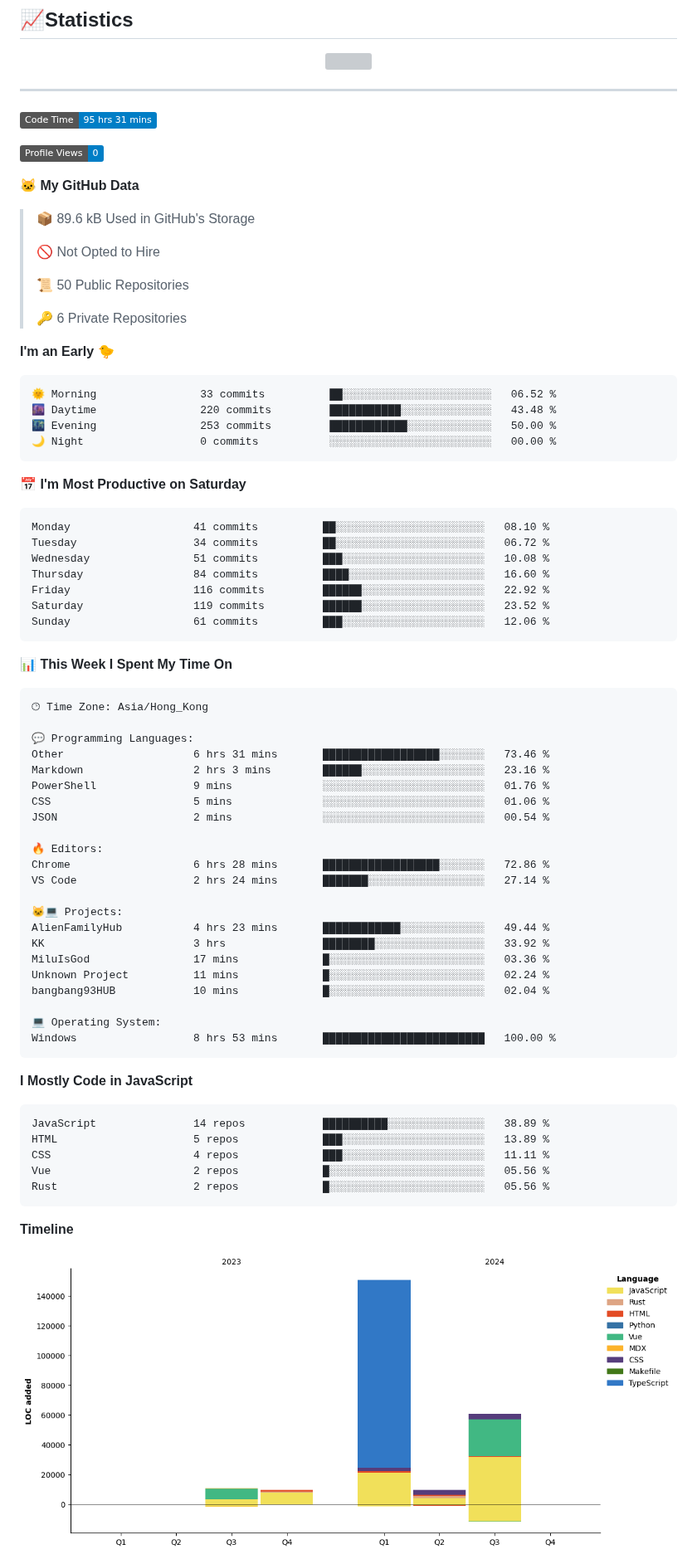
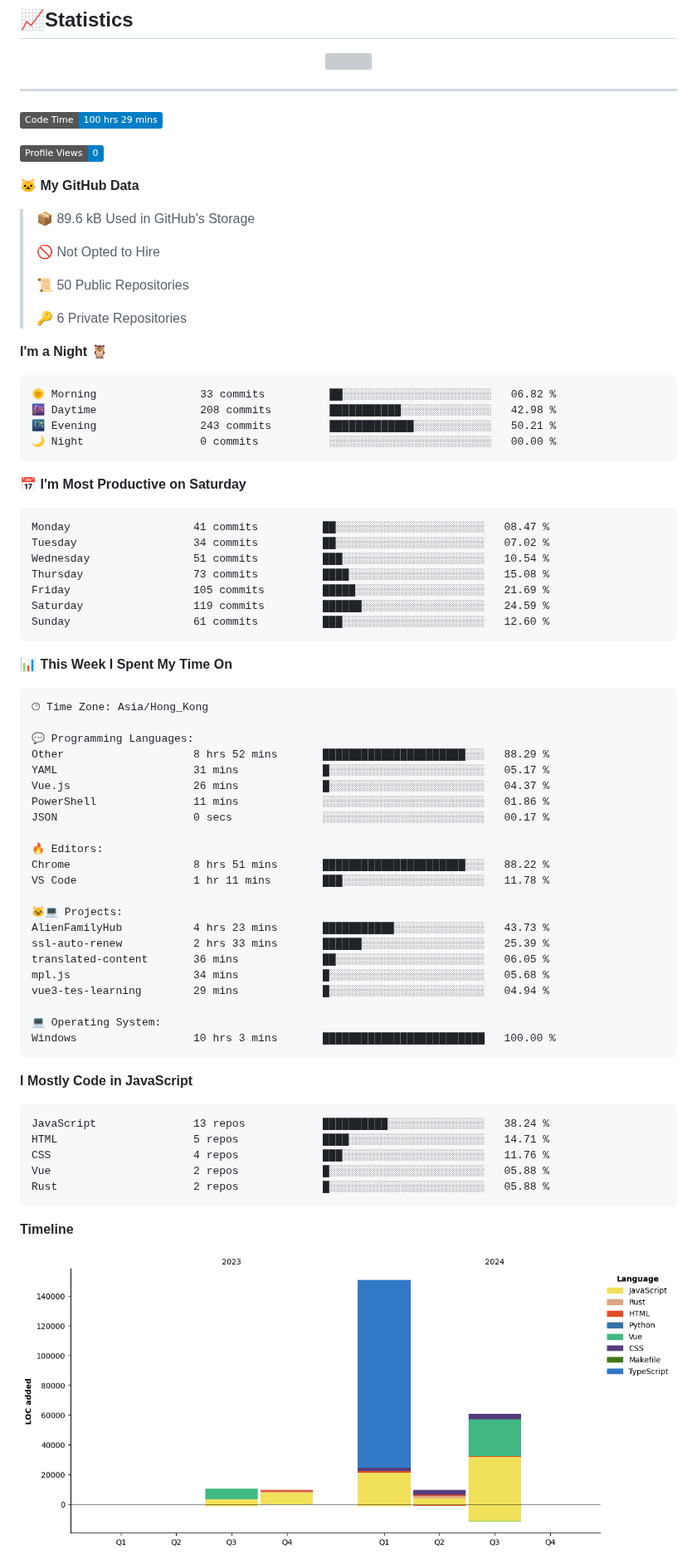
Before and after one commit to FloatSheep/FloatSheep, a Markdown page: README.md, the part around one of its changes. Shown at 83% size. GitHub-like rendering; pictures changed too: assets/bar_graph.png; badges without logos; grey boxes are pictures that could not be loaded.

Commit message:
Updated with Dev Metrics

````diff
--- a/README.md
+++ b/README.md
@@ -29,7 +29,7 @@
 ---
 
 <!--START_SECTION:waka-->
-![Code Time](http://img.shields.io/badge/Code%20Time-95%20hrs%2031%20mins-blue)
+![Code Time](http://img.shields.io/badge/Code%20Time-100%20hrs%2029%20mins-blue)
 
 ![Profile Views](http://img.shields.io/badge/Profile%20Views-0-blue)
 
@@ -43,24 +43,24 @@
  >
 > 🔑 6 Private Repositories
  >
-**I'm an Early 🐤**
+**I'm a Night 🦉**
 
 ```text
-🌞 Morning                33 commits          ██░░░░░░░░░░░░░░░░░░░░░░░   06.52 %
-🌆 Daytime                220 commits         ███████████░░░░░░░░░░░░░░   43.48 %
-🌃 Evening                253 commits         ████████████░░░░░░░░░░░░░   50.00 %
+🌞 Morning                33 commits          ██░░░░░░░░░░░░░░░░░░░░░░░   06.82 %
+🌆 Daytime                208 commits         ███████████░░░░░░░░░░░░░░   42.98 %
+🌃 Evening                243 commits         █████████████░░░░░░░░░░░░   50.21 %
 🌙 Night                  0 commits           ░░░░░░░░░░░░░░░░░░░░░░░░░   00.00 %
 ```
 📅 **I'm Most Productive on Saturday**
 
 ```text
-Monday                   41 commits          ██░░░░░░░░░░░░░░░░░░░░░░░   08.10 %
-Tuesday                  34 commits          ██░░░░░░░░░░░░░░░░░░░░░░░   06.72 %
-Wednesday                51 commits          ███░░░░░░░░░░░░░░░░░░░░░░   10.08 %
-Thursday                 84 commits          ████░░░░░░░░░░░░░░░░░░░░░   16.60 %
-Friday                   116 commits         ██████░░░░░░░░░░░░░░░░░░░   22.92 %
-Saturday                 119 commits         ██████░░░░░░░░░░░░░░░░░░░   23.52 %
-Sunday                   61 commits          ███░░░░░░░░░░░░░░░░░░░░░░   12.06 %
+Monday                   41 commits          ██░░░░░░░░░░░░░░░░░░░░░░░   08.47 %
+Tuesday                  34 commits          ██░░░░░░░░░░░░░░░░░░░░░░░   07.02 %
+Wednesday                51 commits          ███░░░░░░░░░░░░░░░░░░░░░░   10.54 %
+Thursday                 73 commits          ████░░░░░░░░░░░░░░░░░░░░░   15.08 %
+Friday                   105 commits         █████░░░░░░░░░░░░░░░░░░░░   21.69 %
+Saturday                 119 commits         ██████░░░░░░░░░░░░░░░░░░░   24.59 %
+Sunday                   61 commits          ███░░░░░░░░░░░░░░░░░░░░░░   12.60 %
 ```
 
 
@@ -70,35 +70,35 @@ Sunday                   61 commits          ███░░░░░░░░
 🕑︎ Time Zone: Asia/Hong_Kong
 
 💬 Programming Languages:
-Other                    6 hrs 31 mins       ██████████████████░░░░░░░   73.46 %
-Markdown                 2 hrs 3 mins        ██████░░░░░░░░░░░░░░░░░░░   23.16 %
-PowerShell               9 mins              ░░░░░░░░░░░░░░░░░░░░░░░░░   01.76 %
-CSS                      5 mins              ░░░░░░░░░░░░░░░░░░░░░░░░░   01.06 %
-JSON                     2 mins              ░░░░░░░░░░░░░░░░░░░░░░░░░   00.54 %
+Other                    8 hrs 52 mins       ██████████████████████░░░   88.29 %
+YAML                     31 mins             █░░░░░░░░░░░░░░░░░░░░░░░░   05.17 %
+Vue.js                   26 mins             █░░░░░░░░░░░░░░░░░░░░░░░░   04.37 %
+PowerShell               11 mins             ░░░░░░░░░░░░░░░░░░░░░░░░░   01.86 %
+JSON                     0 secs              ░░░░░░░░░░░░░░░░░░░░░░░░░   00.17 %
 
 🔥 Editors:
-Chrome                   6 hrs 28 mins       ██████████████████░░░░░░░   72.86 %
-VS Code                  2 hrs 24 mins       ███████░░░░░░░░░░░░░░░░░░   27.14 %
+Chrome                   8 hrs 51 mins       ██████████████████████░░░   88.22 %
+VS Code                  1 hr 11 mins        ███░░░░░░░░░░░░░░░░░░░░░░   11.78 %
 
 🐱‍💻 Projects:
-AlienFamilyHub           4 hrs 23 mins       ████████████░░░░░░░░░░░░░   49.44 %
-KK                       3 hrs               ████████░░░░░░░░░░░░░░░░░   33.92 %
-MiluIsGod                17 mins             █░░░░░░░░░░░░░░░░░░░░░░░░   03.36 %
-Unknown Project          11 mins             █░░░░░░░░░░░░░░░░░░░░░░░░   02.24 %
-bangbang93HUB            10 mins             █░░░░░░░░░░░░░░░░░░░░░░░░   02.04 %
+AlienFamilyHub           4 hrs 23 mins       ███████████░░░░░░░░░░░░░░   43.73 %
+ssl-auto-renew           2 hrs 33 mins       ██████░░░░░░░░░░░░░░░░░░░   25.39 %
+translated-content       36 mins             ██░░░░░░░░░░░░░░░░░░░░░░░   06.05 %
+mpl.js                   34 mins             █░░░░░░░░░░░░░░░░░░░░░░░░   05.68 %
+vue3-tes-learning        29 mins             █░░░░░░░░░░░░░░░░░░░░░░░░   04.94 %
 
 💻 Operating System:
-Windows                  8 hrs 53 mins       █████████████████████████   100.00 %
+Windows                  10 hrs 3 mins       █████████████████████████   100.00 %
 ```
 
 **I Mostly Code in JavaScript**
 
 ```text
-JavaScript               14 repos            ██████████░░░░░░░░░░░░░░░   38.89 %
-HTML                     5 repos             ███░░░░░░░░░░░░░░░░░░░░░░   13.89 %
-CSS                      4 repos             ███░░░░░░░░░░░░░░░░░░░░░░   11.11 %
-Vue                      2 repos             █░░░░░░░░░░░░░░░░░░░░░░░░   05.56 %
-Rust                     2 repos             █░░░░░░░░░░░░░░░░░░░░░░░░   05.56 %
+JavaScript               13 repos            ██████████░░░░░░░░░░░░░░░   38.24 %
+HTML                     5 repos             ████░░░░░░░░░░░░░░░░░░░░░   14.71 %
+CSS                      4 repos             ███░░░░░░░░░░░░░░░░░░░░░░   11.76 %
+Vue                      2 repos             █░░░░░░░░░░░░░░░░░░░░░░░░   05.88 %
+Rust                     2 repos             █░░░░░░░░░░░░░░░░░░░░░░░░   05.88 %
 ```
 
 
````
Also changed, not shown: other parts of README.md (+1 -1 lines).
